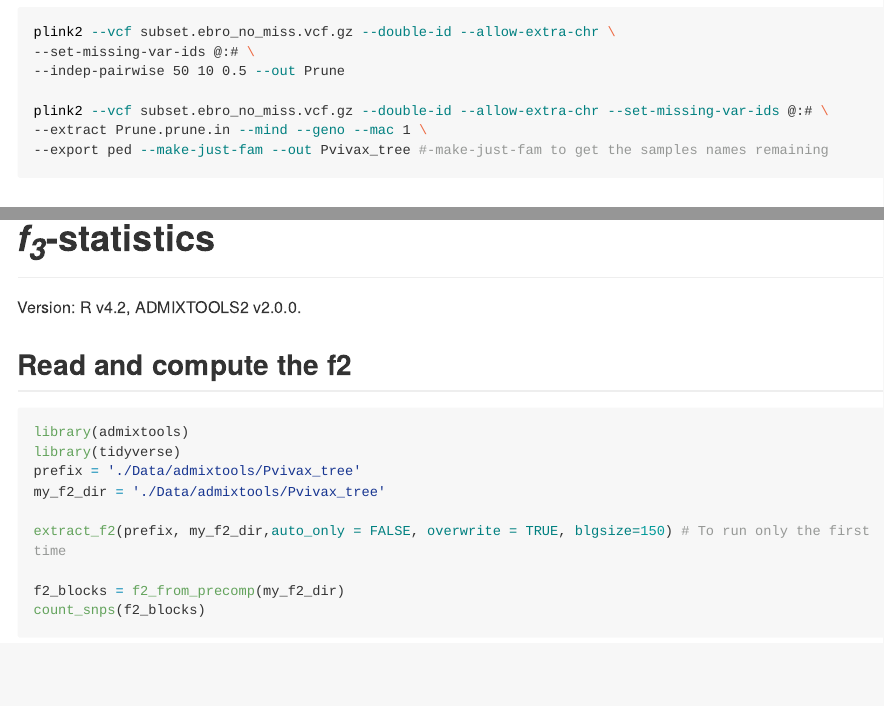
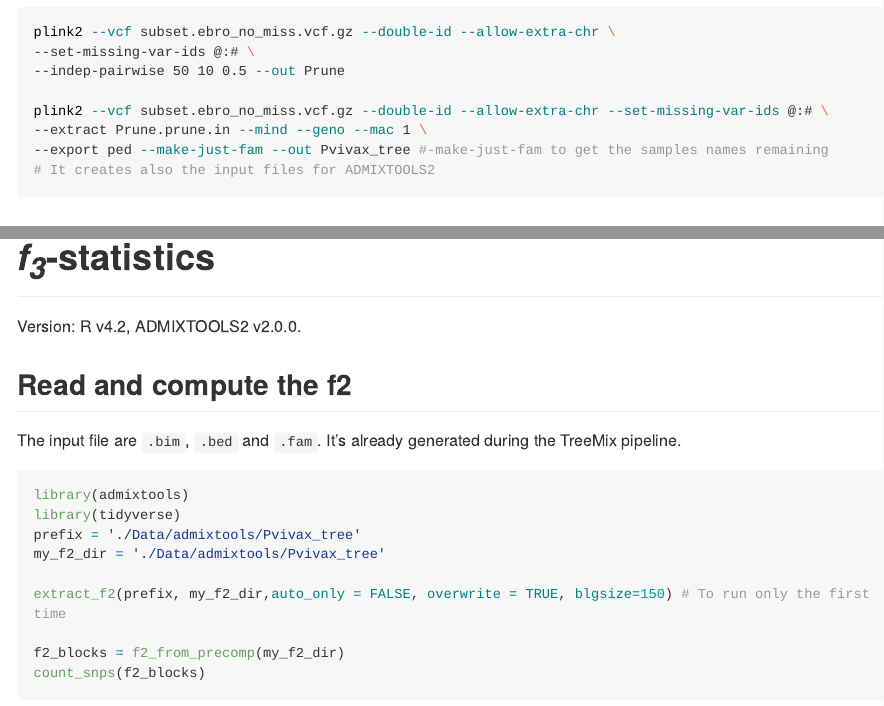
Before and after one commit to MargauxLefebvre/LatinAmerica_vivax, an R Markdown document (Pop_graphs_fstats/README.Rmd): the page in a window 1100 px wide, from 800 px down, and a second part further down, joined at a grey line. The pictures show the output file Pop_graphs_fstats/README.md that the author committed with the source, drawn offline in the style of GitHub; long lines of code are wrapped.

Commit message:
Add info about input files for ADMIXTOOLS 2

````diff
--- a/Pop_graphs_fstats/README.Rmd
+++ b/Pop_graphs_fstats/README.Rmd
@@ -46,6 +46,7 @@ plink2 --vcf subset.ebro_no_miss.vcf.gz --double-id --allow-extra-chr \
 plink2 --vcf subset.ebro_no_miss.vcf.gz --double-id --allow-extra-chr --set-missing-var-ids @:# \
 --extract Prune.prune.in --mind --geno --mac 1 \
 --export ped --make-just-fam --out Pvivax_tree #-make-just-fam to get the samples names remaining
+# It creates also the input files for ADMIXTOOLS2
 ```
 
 ## Create input format for TreeMix.
@@ -263,6 +264,8 @@ Version: R v4.2, ADMIXTOOLS2 v2.0.0.
 
 ## Read and compute the f2
 
+The input file are `.bim`, `.bed` and `.fam`. It's already generated during the TreeMix pipeline.
+
 ```{r}
 library(admixtools)
 library(tidyverse)
````
Also changed, not shown: Pop_graphs_fstats/README.md.
